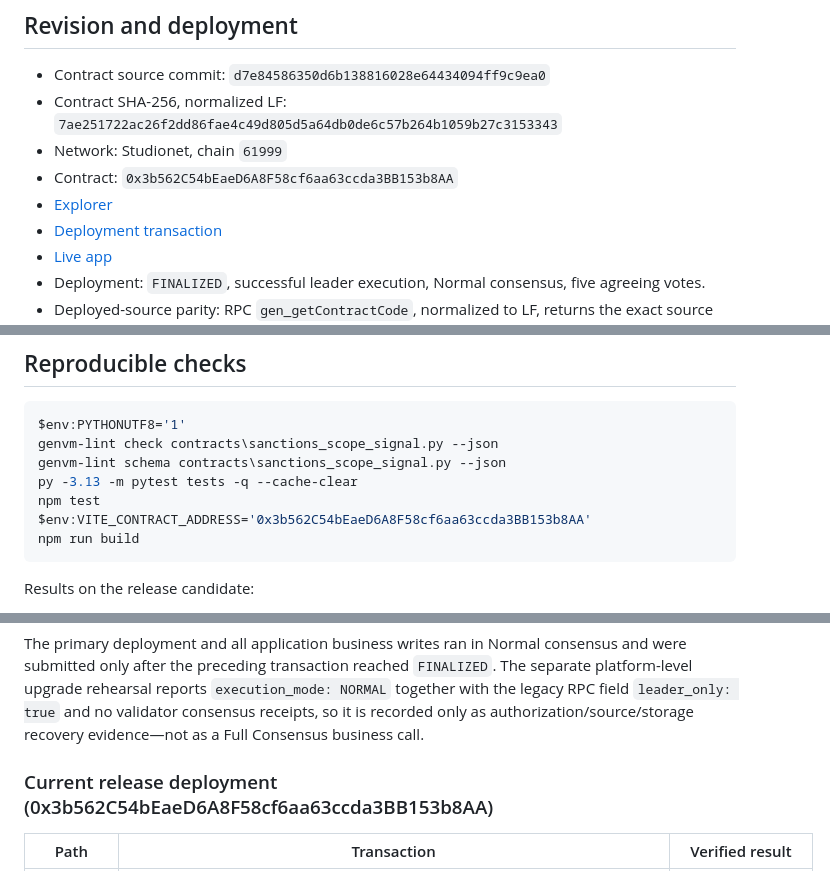
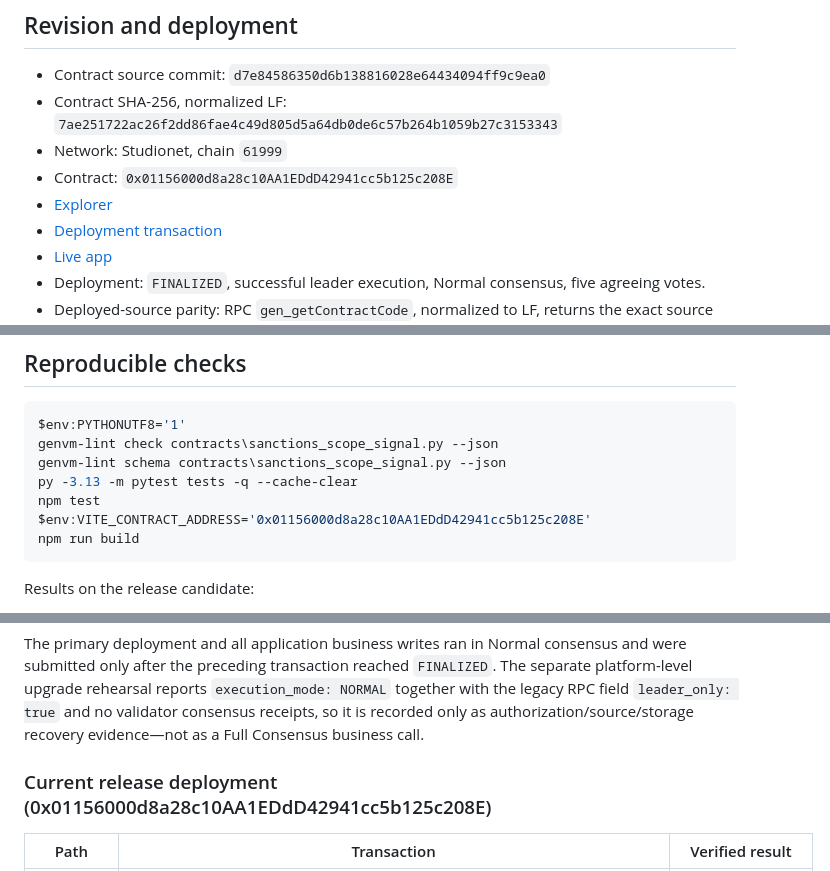
Before and after one commit to dietthe030-ux/sanctions-scope-signal, a Markdown page: docs/VERIFICATION.md, 3 parts joined by grey strips. GitHub-like rendering.

Commit message:
docs: record rendered-source deployment

````diff
--- a/docs/VERIFICATION.md
+++ b/docs/VERIFICATION.md
@@ -5,8 +5,8 @@
 - Contract source commit: `d7e84586350d6b138816028e64434094ff9c9ea0`
 - Contract SHA-256, normalized LF: `7ae251722ac26f2dd86fae4c49d805d5a64db0de6c57b264b1059b27c3153343`
 - Network: Studionet, chain `61999`
-- Contract: `0x3b562C54bEaeD6A8F58cf6aa63ccda3BB153b8AA`
-- [Explorer](https://explorer-studio.genlayer.com/address/0x3b562C54bEaeD6A8F58cf6aa63ccda3BB153b8AA)
+- Contract: `0x01156000d8a28c10AA1EDdD42941cc5b125c208E`
+- [Explorer](https://explorer-studio.genlayer.com/address/0x01156000d8a28c10AA1EDdD42941cc5b125c208E)
 - [Deployment transaction](https://explorer-studio.genlayer.com/tx/0x68a9828d9f1a978ec57e7d8088883033f5b6d0065b920359e697227f653ab2ba)
 - [Live app](https://sanctions-scope-signal.vercel.app)
 - Deployment: `FINALIZED`, successful leader execution, Normal consensus, five agreeing votes.
@@ -24,7 +24,7 @@ genvm-lint check contracts\sanctions_scope_signal.py --json
 genvm-lint schema contracts\sanctions_scope_signal.py --json
 py -3.13 -m pytest tests -q --cache-clear
 npm test
-$env:VITE_CONTRACT_ADDRESS='0x3b562C54bEaeD6A8F58cf6aa63ccda3BB153b8AA'
+$env:VITE_CONTRACT_ADDRESS='0x01156000d8a28c10AA1EDdD42941cc5b125c208E'
 npm run build
 ```
 
@@ -40,7 +40,7 @@ Results on the release candidate:
 
 The primary deployment and all application business writes ran in Normal consensus and were submitted only after the preceding transaction reached `FINALIZED`. The separate platform-level upgrade rehearsal reports `execution_mode: NORMAL` together with the legacy RPC field `leader_only: true` and no validator consensus receipts, so it is recorded only as authorization/source/storage recovery evidence—not as a Full Consensus business call.
 
-### Current release deployment (0x3b562C54bEaeD6A8F58cf6aa63ccda3BB153b8AA)
+### Current release deployment (0x01156000d8a28c10AA1EDdD42941cc5b125c208E)
 
 | Path | Transaction | Verified result |
 | --- | --- | --- |
````
Also changed, not shown: README.md (+4 -4 lines), docs/DEPLOYMENT_RECOVERY.md (+3 -3 lines).
